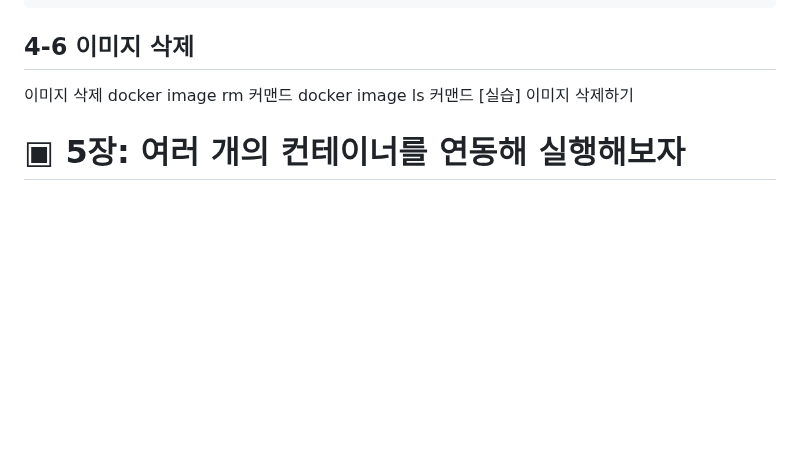
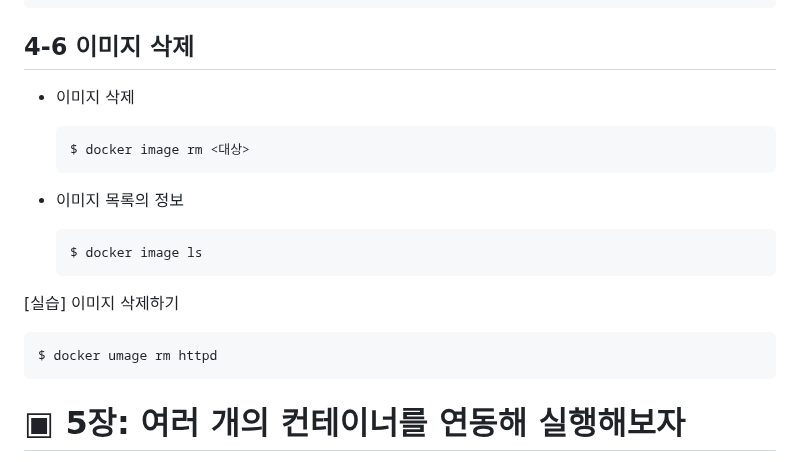
Before and after one commit to spiders22v/TIL, a Markdown page: docker/2022.04_그림과 실습으로 배우는 도커 & 쿠버네티스.md, the part around the change. GitHub-like rendering; blank space fills up the shorter version.

````diff
--- a/docker/2022.04_그림과 실습으로 배우는 도커 & 쿠버네티스.md
+++ b/docker/2022.04_그림과 실습으로 배우는 도커 & 쿠버네티스.md
@@ -379,10 +379,22 @@ $ docker run --name mysql1 -dit -e MYSQL_ROOT_PASSWORD=myrootpass mysql
 ```
 
 ## 4-6 이미지 삭제
-이미지 삭제
-docker image rm 커맨드
-docker image ls 커맨드
+- 이미지 삭제
+  ```bash
+  $ docker image rm <대상>
+  ```
+
+- 이미지 목록의 정보
+  ```bash
+  $ docker image ls
+  ```
+
+
 [실습] 이미지 삭제하기
+```bash
+$ docker umage rm httpd
+```
+
 
 # ▣ 5장: 여러 개의 컨테이너를 연동해 실행해보자
 01 워드프레스 구축
````
